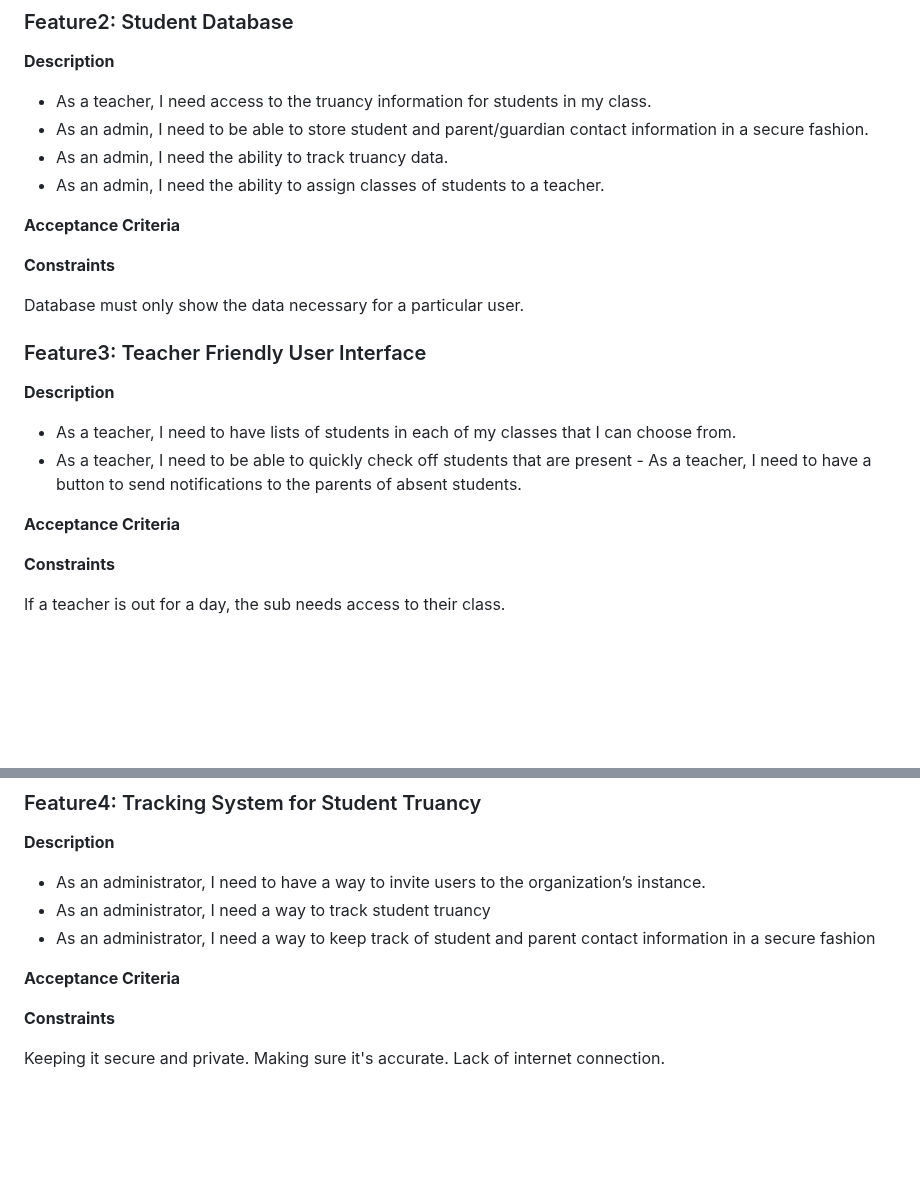
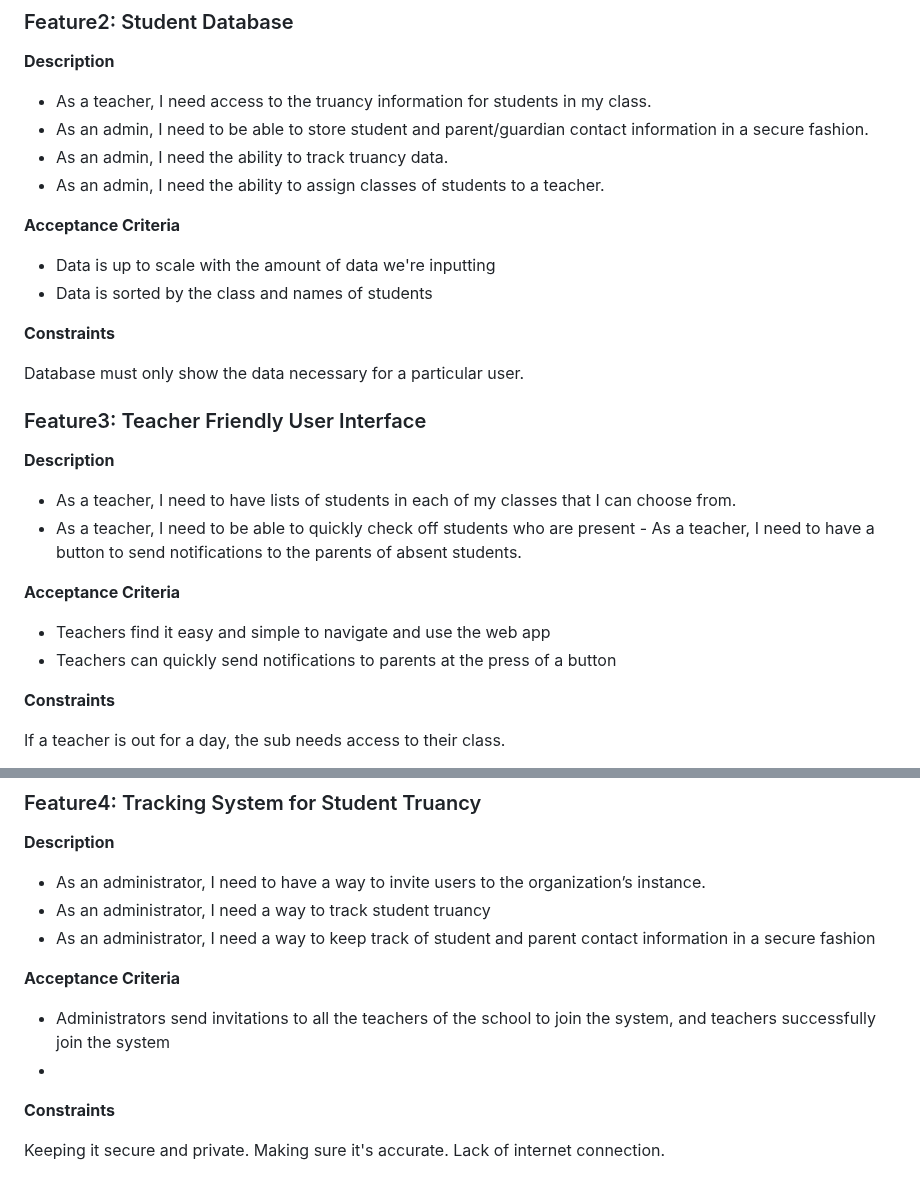
Before and after one commit to MiledKalbourji/CSCI401W, a Markdown page: assignments/product_personas_stories/teacher.md, 2 parts joined by grey strips. Rendered like a GitHub page; blank space fills up the shorter version.

```diff
--- a/assignments/product_personas_stories/teacher.md
+++ b/assignments/product_personas_stories/teacher.md
@@ -96,6 +96,10 @@ Need to obtain consent to receive text notifications.  Keeping student informati
 
 **Acceptance Criteria**
 
+- Data is up to scale with the amount of data we're inputting
+- Data is sorted by the class and names of students
+
+
 **Constraints**
 
 Database must only show the data necessary for a particular user.
@@ -105,10 +109,12 @@ Database must only show the data necessary for a particular user.
 **Description**
 
 - As a teacher, I need to have lists of students in each of my classes that I can choose from.
-- As a teacher, I need to be able to quickly check off students that are present - As a teacher, I need to have a button to send notifications to the parents of absent students.
+- As a teacher, I need to be able to quickly check off students who are present - As a teacher, I need to have a button to send notifications to the parents of absent students.
 
 **Acceptance Criteria**
 
+- Teachers find it easy and simple to navigate and use the web app
+- Teachers can quickly send notifications to parents at the press of a button
 
 **Constraints**
 
@@ -128,6 +134,8 @@ If a teacher is out for a day, the sub needs access to their class.
 
 **Acceptance Criteria**
 
+- Administrators send invitations to all the teachers of the school to join the system, and teachers successfully join the system
+-
 
 **Constraints**
 
```
